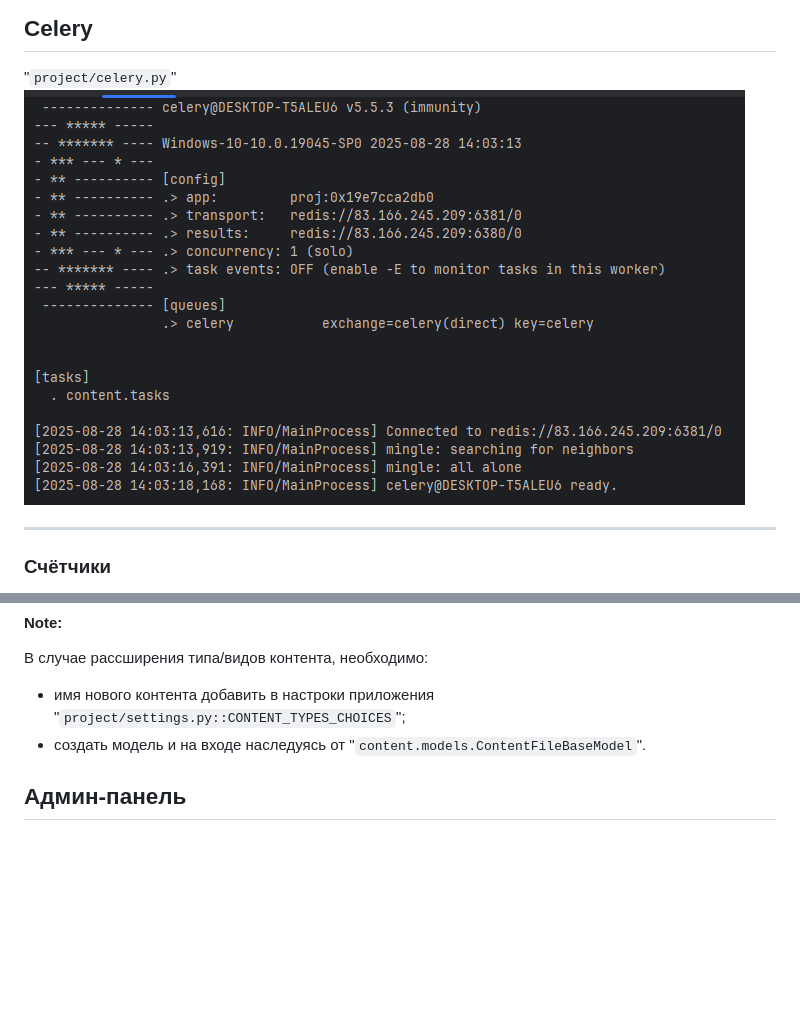
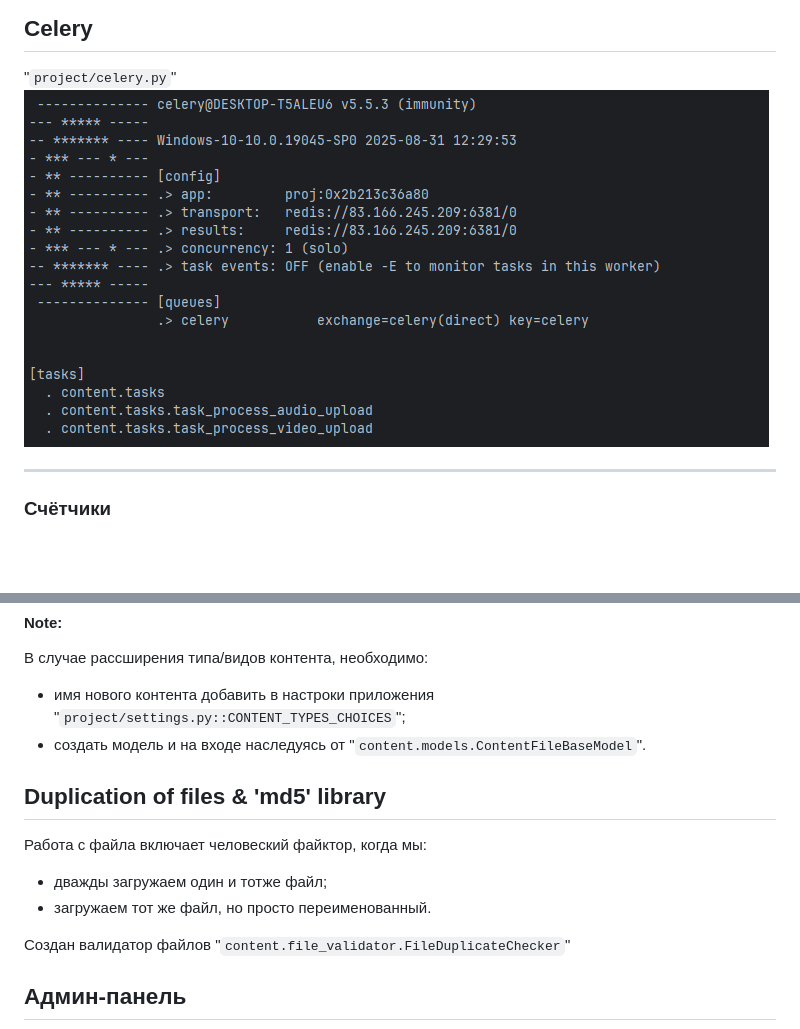
Before and after one commit to Tryd0g0lik/kontinent, a Markdown page: README.md, 2 parts joined by grey strips. Rendered like a GitHub page; pictures changed too: img/celery.png; blank space fills up the shorter version.

```diff
--- a/README.md
+++ b/README.md
@@ -244,6 +244,13 @@ def increment_content_counter(data_numbers_list: List[dict]) -> None:
 - имя нового контента добавить в настроки приложения "`project/settings.py::CONTENT_TYPES_CHOICES`";
 - создать модель и на входе наследуясь от "`content.models.ContentFileBaseModel`".
 
+## Duplication of files & 'md5' library
+Работа с файла включает человеский файктор, когда мы:
+- дважды загружаем один и тотже файл;
+- загружаем тот же файл, но просто переименованный.
+
+Создан валидатор файлов "`content.file_validator.FileDuplicateChecker`"
+
 ## Админ-панель
 ![admin](./img/admin.png)
 
```
Also changed, not shown: 6 other files.
